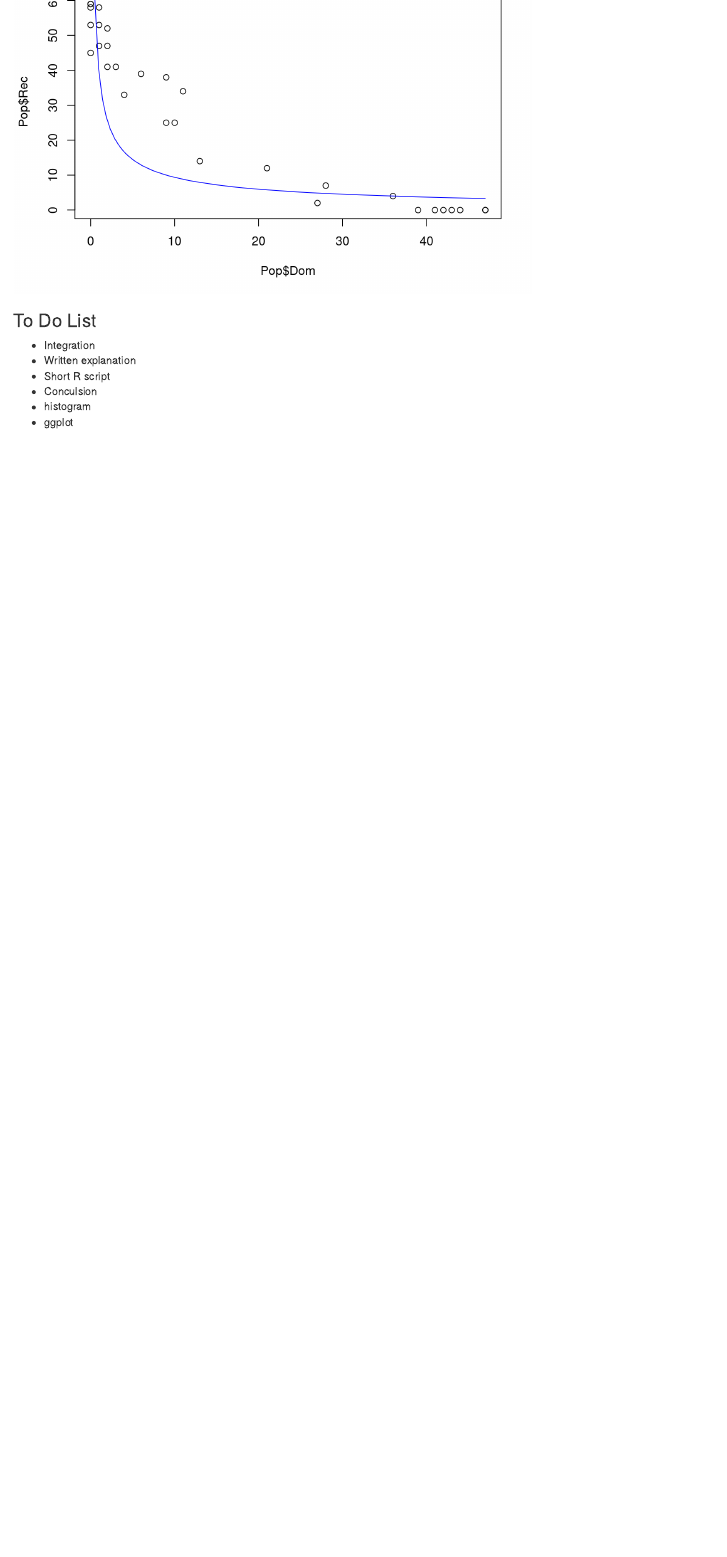
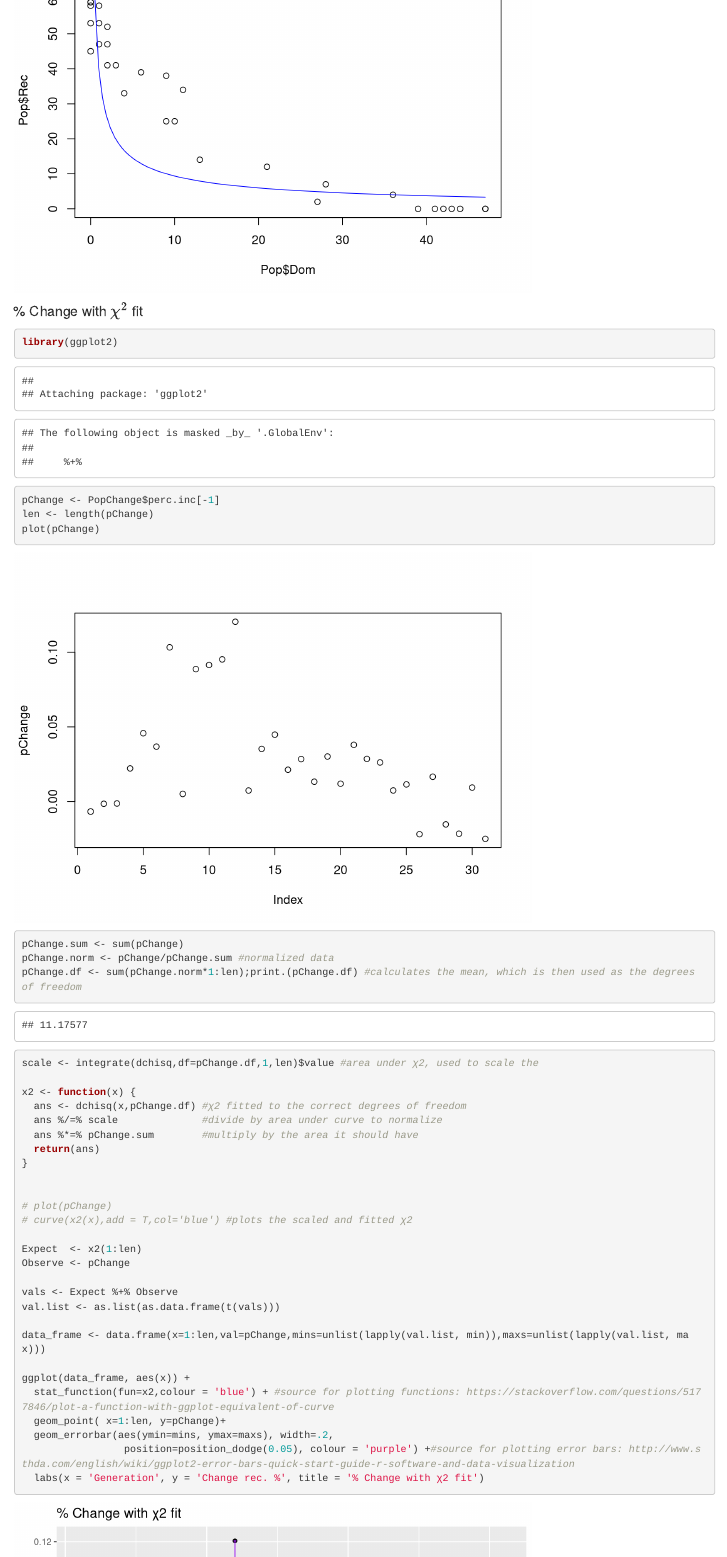
Before and after one commit to Seetur-Git/Math23c_Final, an R Markdown document (Final - Datasets and Analysis/Final Project.Rmd): the page in a window 1100 px wide, from 12000 px down before the commit and from 12090 px down after it. Rendered offline with R 4.5, knitr and Pandoc, with nearby package versions; code that draws random numbers runs with fixed seeds of ours.

Commit message:
Add files via upload

````diff
--- a/Final - Datasets and Analysis/Final Project.Rmd
+++ b/Final - Datasets and Analysis/Final Project.Rmd
@@ -1,10 +1,10 @@
 ---
 title: "Final Project"
 output:
-  html_notebook: default
-  pdf_document: default
   html_document:
     df_print: paged
+  pdf_document: default
+  html_notebook: default
 ---
 
 ```{r Source_dari_2, include=FALSE}
@@ -203,15 +207,46 @@ plot(Pop$Dom,Pop$Rec)
 points(Γ.curve.norm$x,Γ.curve.norm$y,type='l',col='blue') #pretty good expect in the second fifth
 ```
 
+#### % Change with $\chi^2$ fit
+```{r perc Change with chisq fit}
+library(ggplot2)
+pChange <- PopChange$perc.inc[-1]
+len <- length(pChange)
+plot(pChange)
+
+pChange.sum <- sum(pChange)
+pChange.norm <- pChange/pChange.sum #normalized data
+pChange.df <- sum(pChange.norm*1:len);print.(pChange.df) #calculates the mean, which is then used as the degrees of freedom
+
+scale <- integrate(dchisq,df=pChange.df,1,len)$value #area under χ2, used to scale the
+
+x2 <- function(x) {
+  ans <- dchisq(x,pChange.df) #χ2 fitted to the correct degrees of freedom
+  ans %/=% scale              #divide by area under curve to normalize
+  ans %*=% pChange.sum        #multiply by the area it should have
+  return(ans)
+}
+
+
+# plot(pChange)
+# curve(x2(x),add = T,col='blue') #plots the scaled and fitted χ2
+
+Expect  <- x2(1:len)
+Observe <- pChange
+
+vals <- Expect %+% Observe
+val.list <- as.list(as.data.frame(t(vals)))
+
+data_frame <- data.frame(x=1:len,val=pChange,mins=unlist(lapply(val.list, min)),maxs=unlist(lapply(val.list, max)))
+
+ggplot(data_frame, aes(x)) +
+  stat_function(fun=x2,colour = 'blue') + #source for plotting functions: https://stackoverflow.com/questions/5177846/plot-a-function-with-ggplot-equivalent-of-curve
+  geom_point( x=1:len, y=pChange)+
+  geom_errorbar(aes(ymin=mins, ymax=maxs), width=.2,
+                 position=position_dodge(0.05), colour = 'purple') +#source for plotting error bars: http://www.sthda.com/english/wiki/ggplot2-error-bars-quick-start-guide-r-software-and-data-visualization
+  labs(x = 'Generation', y = 'Change rec. %', title = '% Change with χ2 fit')
 
 
 
-### To Do List
-
-
--   Integration
--   Written explanation
--   Short R script
--   Conculsion
--   histogram
--   ggplot
+t.test(Observe,Expect); print.('We get a P-value of', t.test(Observe,Expect)$p.value ,'which shows that these likely come from the same distribution.')
+```
````
Also changed, not shown: Final - Datasets and Analysis/Final Project.nb.html, Final - Datasets and Analysis/Final-Project.html, Final - Datasets and Analysis/Final Project.Rmd (8 more changed lines).
